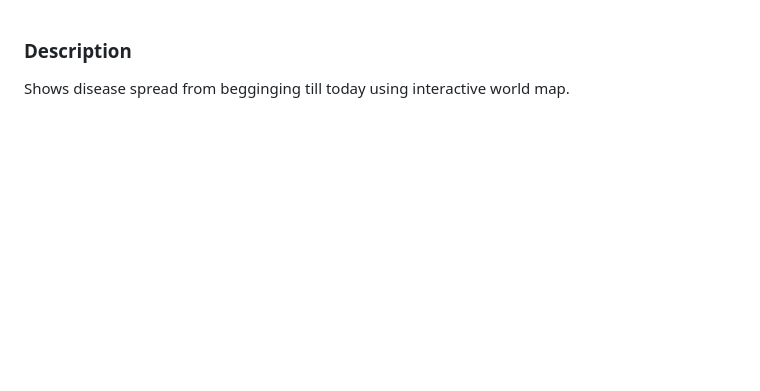
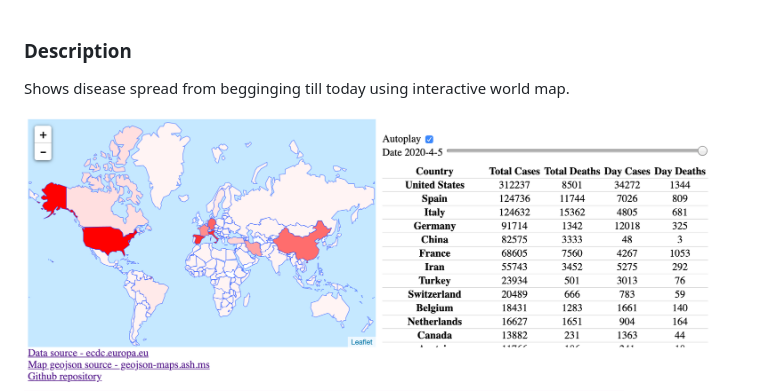
Before and after one commit to vane/covid-disease-spread, a Markdown page: README.md, the part around the change. GitHub-like rendering; pictures changed too: card.png; blank space fills up the shorter version.

Commit message:
Update card.png screenshot

```diff
--- a/README.md
+++ b/README.md
@@ -2,6 +2,7 @@
 
 Shows disease spread from begginging till today using interactive world map.
 
+![Website demo](card.png)
 ![Website demo](screenshot.gif)
 
 ### Thanks
```
